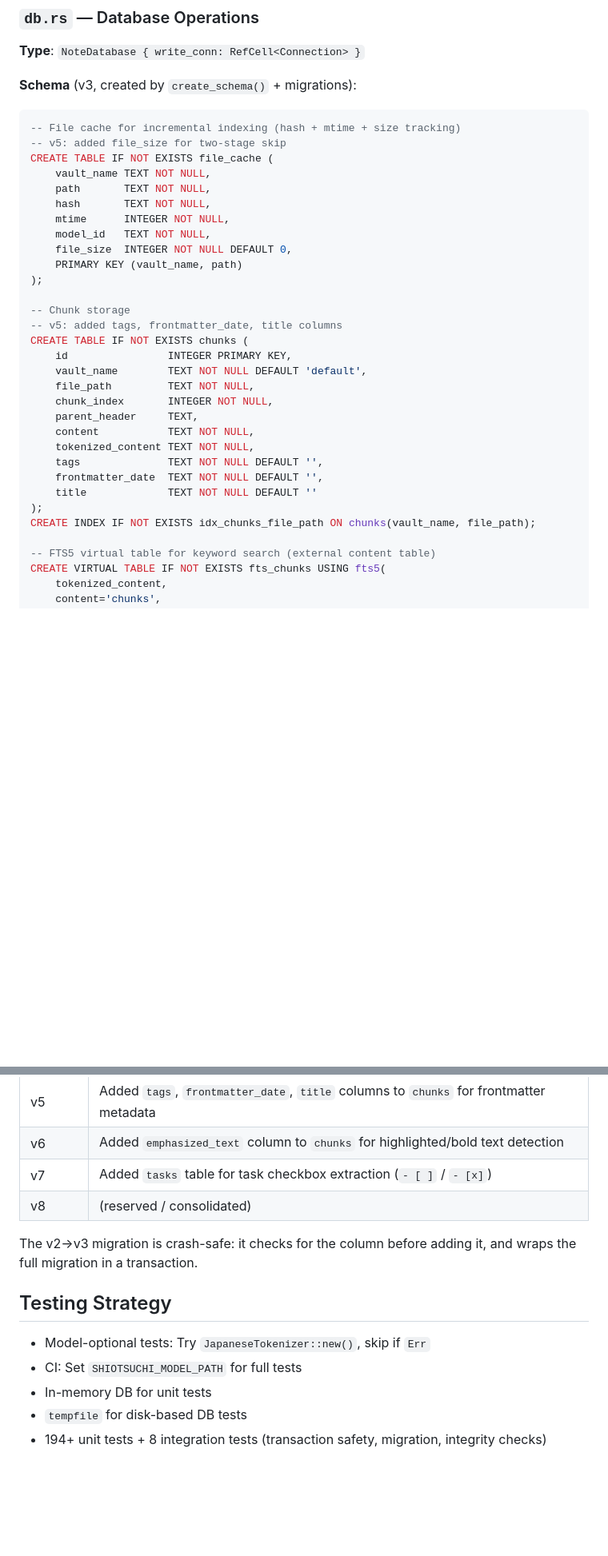
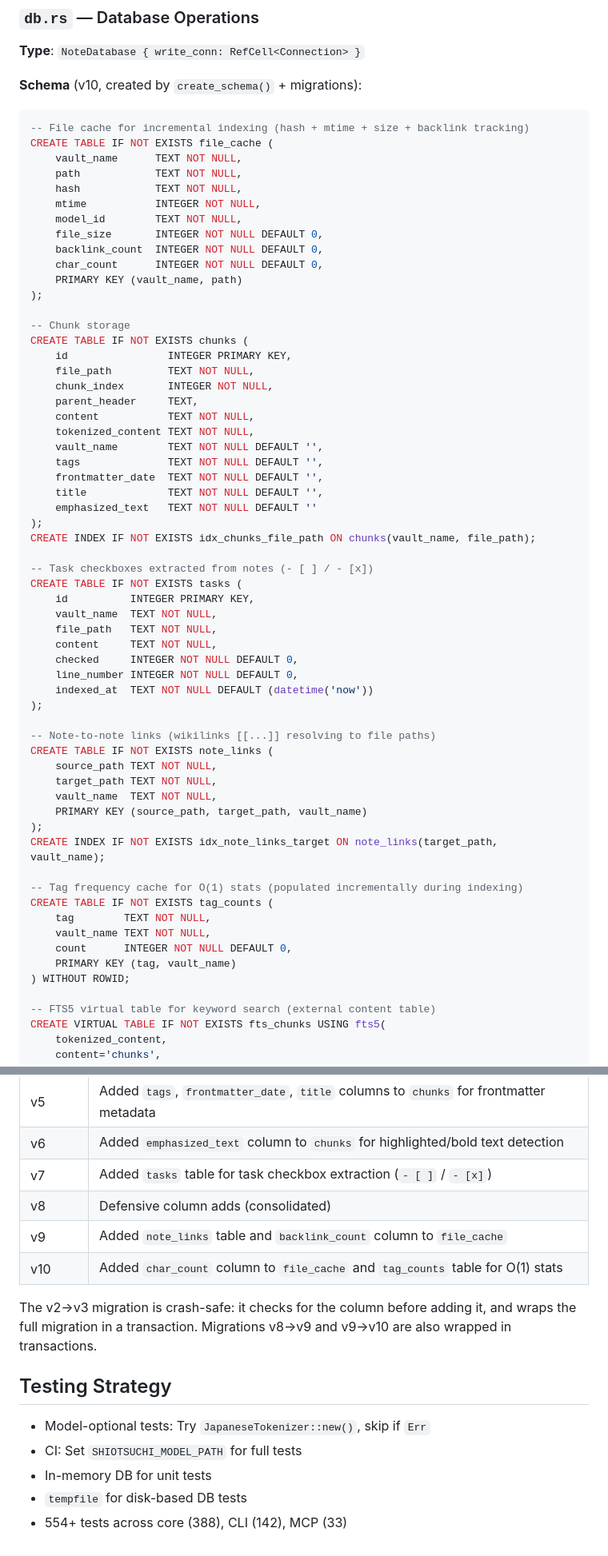
Before and after one commit to armaniacs/shiotsuchi-search, a Markdown page: ref/core.md, 2 parts joined by grey strips. Shown at 80% size. Rendered like a GitHub page; blank space fills up the shorter version.

Commit message:
docs: update ref docs — schema v10, tag_counts, delete_file_fully, [vlm] config, new modules

````diff
--- a/ref/core.md
+++ b/ref/core.md
@@ -9,36 +9,65 @@ Published name: `shiotsuchi-core`
 
 **Type**: `NoteDatabase { write_conn: RefCell<Connection> }`
 
-**Schema** (v3, created by `create_schema()` + migrations):
+**Schema** (v10, created by `create_schema()` + migrations):
 
 ```sql
--- File cache for incremental indexing (hash + mtime + size tracking)
--- v5: added file_size for two-stage skip
+-- File cache for incremental indexing (hash + mtime + size + backlink tracking)
 CREATE TABLE IF NOT EXISTS file_cache (
-    vault_name TEXT NOT NULL,
-    path       TEXT NOT NULL,
-    hash       TEXT NOT NULL,
-    mtime      INTEGER NOT NULL,
-    model_id   TEXT NOT NULL,
-    file_size  INTEGER NOT NULL DEFAULT 0,
+    vault_name      TEXT NOT NULL,
+    path            TEXT NOT NULL,
+    hash            TEXT NOT NULL,
+    mtime           INTEGER NOT NULL,
+    model_id        TEXT NOT NULL,
+    file_size       INTEGER NOT NULL DEFAULT 0,
+    backlink_count  INTEGER NOT NULL DEFAULT 0,
+    char_count      INTEGER NOT NULL DEFAULT 0,
     PRIMARY KEY (vault_name, path)
 );
 
 -- Chunk storage
--- v5: added tags, frontmatter_date, title columns
 CREATE TABLE IF NOT EXISTS chunks (
     id                INTEGER PRIMARY KEY,
-    vault_name        TEXT NOT NULL DEFAULT 'default',
     file_path         TEXT NOT NULL,
     chunk_index       INTEGER NOT NULL,
     parent_header     TEXT,
     content           TEXT NOT NULL,
     tokenized_content TEXT NOT NULL,
+    vault_name        TEXT NOT NULL DEFAULT '',
     tags              TEXT NOT NULL DEFAULT '',
     frontmatter_date  TEXT NOT NULL DEFAULT '',
-    title             TEXT NOT NULL DEFAULT ''
+    title             TEXT NOT NULL DEFAULT '',
+    emphasized_text   TEXT NOT NULL DEFAULT ''
 );
 CREATE INDEX IF NOT EXISTS idx_chunks_file_path ON chunks(vault_name, file_path);
+
+-- Task checkboxes extracted from notes (- [ ] / - [x])
+CREATE TABLE IF NOT EXISTS tasks (
+    id          INTEGER PRIMARY KEY,
+    vault_name  TEXT NOT NULL,
+    file_path   TEXT NOT NULL,
+    content     TEXT NOT NULL,
+    checked     INTEGER NOT NULL DEFAULT 0,
+    line_number INTEGER NOT NULL DEFAULT 0,
+    indexed_at  TEXT NOT NULL DEFAULT (datetime('now'))
+);
+
+-- Note-to-note links (wikilinks [[...]] resolving to file paths)
+CREATE TABLE IF NOT EXISTS note_links (
+    source_path TEXT NOT NULL,
+    target_path TEXT NOT NULL,
+    vault_name  TEXT NOT NULL,
+    PRIMARY KEY (source_path, target_path, vault_name)
+);
+CREATE INDEX IF NOT EXISTS idx_note_links_target ON note_links(target_path, vault_name);
+
+-- Tag frequency cache for O(1) stats (populated incrementally during indexing)
+CREATE TABLE IF NOT EXISTS tag_counts (
+    tag        TEXT NOT NULL,
+    vault_name TEXT NOT NULL,
+    count      INTEGER NOT NULL DEFAULT 0,
+    PRIMARY KEY (tag, vault_name)
+) WITHOUT ROWID;
 
 -- FTS5 virtual table for keyword search (external content table)
 CREATE VIRTUAL TABLE IF NOT EXISTS fts_chunks USING fts5(
@@ -261,9 +302,11 @@ Progress is cumulative: `(processed_so_far, total_across_all_vaults)`.
 | v5 | Added `tags`, `frontmatter_date`, `title` columns to `chunks` for frontmatter metadata |
 | v6 | Added `emphasized_text` column to `chunks` for highlighted/bold text detection |
 | v7 | Added `tasks` table for task checkbox extraction (`- [ ]` / `- [x]`) |
-| v8 | (reserved / consolidated) |
+| v8 | Defensive column adds (consolidated) |
+| v9 | Added `note_links` table and `backlink_count` column to `file_cache` |
+| v10 | Added `char_count` column to `file_cache` and `tag_counts` table for O(1) stats |
 
-The v2→v3 migration is crash-safe: it checks for the column before adding it, and wraps the full migration in a transaction.
+The v2→v3 migration is crash-safe: it checks for the column before adding it, and wraps the full migration in a transaction. Migrations v8→v9 and v9→v10 are also wrapped in transactions.
 
 ## Testing Strategy
 
@@ -271,4 +314,4 @@ The v2→v3 migration is crash-safe: it checks for the column before adding it,
 - CI: Set `SHIOTSUCHI_MODEL_PATH` for full tests
 - In-memory DB for unit tests
 - `tempfile` for disk-based DB tests
-- 194+ unit tests + 8 integration tests (transaction safety, migration, integrity checks)
+- 554+ tests across core (388), CLI (142), MCP (33)
````
Also changed, not shown: other parts of ref/core.md (+28 -16 lines), ref/architecture.md (+15 -3 lines), ref/cli.md (+23 -3 lines).
